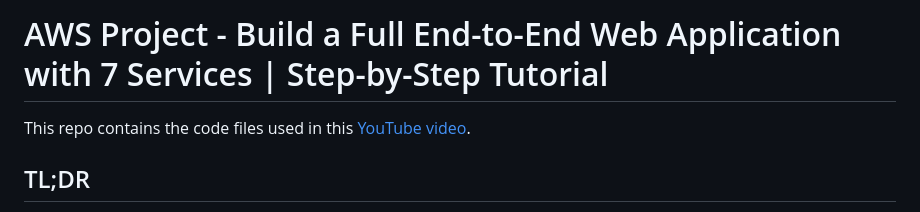
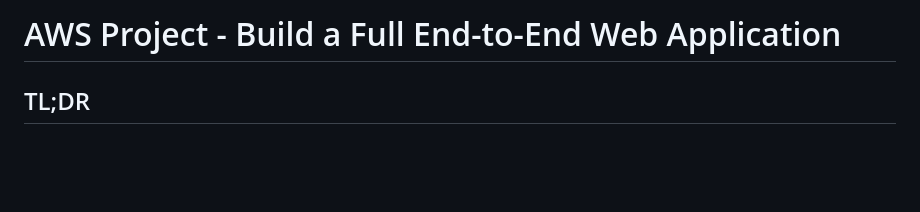
Before and after one commit to Abdulmuhaimin1219/wildrydes-site, a Markdown page: README.md, the part around the change. Drawn GitHub-style; blank space fills up the shorter version.

```diff
--- a/README.md
+++ b/README.md
@@ -1,6 +1,6 @@
-# AWS Project - Build a Full End-to-End Web Application with 7 Services | Step-by-Step Tutorial
+# AWS Project - Build a Full End-to-End Web Application
 
-This repo contains the code files used in this [YouTube video](https://youtu.be/K6v6t5z6AsU).
+
 
 ## TL;DR
 We're creating a web application for a unicorn ride-sharing service called Wild Rydes (from the original [Amazon workshop](https://aws.amazon.com/serverless-workshops)).  The app uses IAM, Amplify, Cognito, Lambda, API Gateway and DynamoDB, with code stored in GitHub and incorporated into a CI/CD pipeline with Amplify.
```
